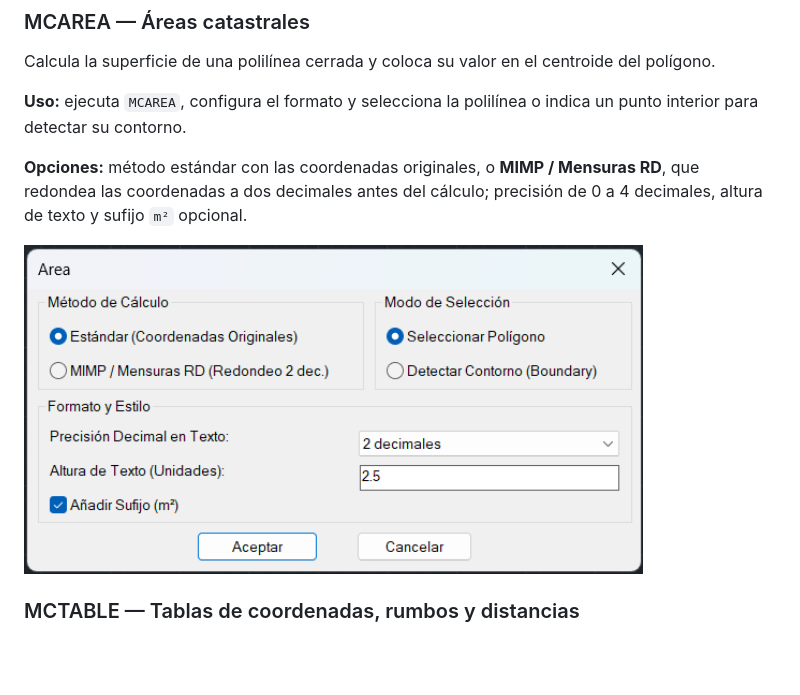
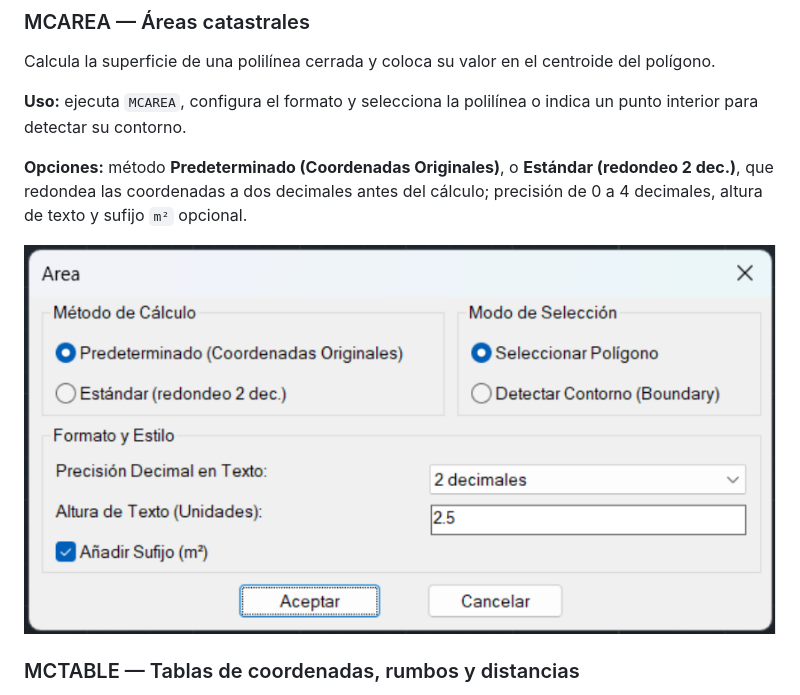
Before and after one commit to RonGrasz/Mensor-CAD, a Markdown page: README.md, the part around the change. Drawn GitHub-style; pictures changed too: docs/images/Area.png; blank space fills up the shorter version.

Commit message:
docs(mcarea): rename the calculation method labels
The dialog now names the original-coordinates method "Predeterminado
(Coordenadas Originales)" and the two-decimal rounding method "Estándar
(redondeo 2 dec.)", replacing "Estándar (Coordenadas Originales)" and
"MIMP / Mensuras RD (Redondeo 2 dec.)". The command-line summary follows
the same wording: "[Predeterminado]" and "[Estándar/RD]".

The DCL keys (rb_estandar, rb_mimp) and the metodo-mimp variable are left
unchanged: they are internal identifiers, not user-facing text.

Area.png is the screenshot from the manual AutoCAD check of the new
labels. README documents the two methods with the new names.

```diff
--- a/README.md
+++ b/README.md
@@ -124,7 +124,7 @@ Calcula la superficie de una polilínea cerrada y coloca su valor en el centroid
 
 **Uso:** ejecuta `MCAREA`, configura el formato y selecciona la polilínea o indica un punto interior para detectar su contorno.
 
-**Opciones:** método estándar con las coordenadas originales, o **MIMP / Mensuras RD**, que redondea las coordenadas a dos decimales antes del cálculo; precisión de 0 a 4 decimales, altura de texto y sufijo `m²` opcional.
+**Opciones:** método **Predeterminado (Coordenadas Originales)**, o **Estándar (redondeo 2 dec.)**, que redondea las coordenadas a dos decimales antes del cálculo; precisión de 0 a 4 decimales, altura de texto y sufijo `m²` opcional.
 
 ![Opciones de cálculo de áreas](docs/images/Area.png)
 
```
Also changed, not shown: 1 other file.
